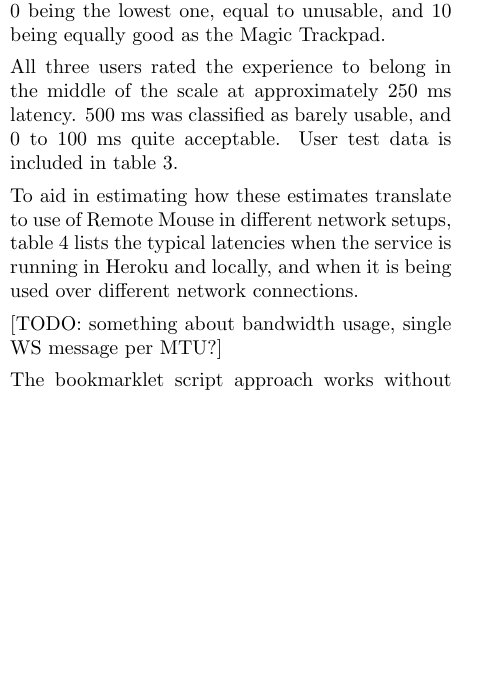
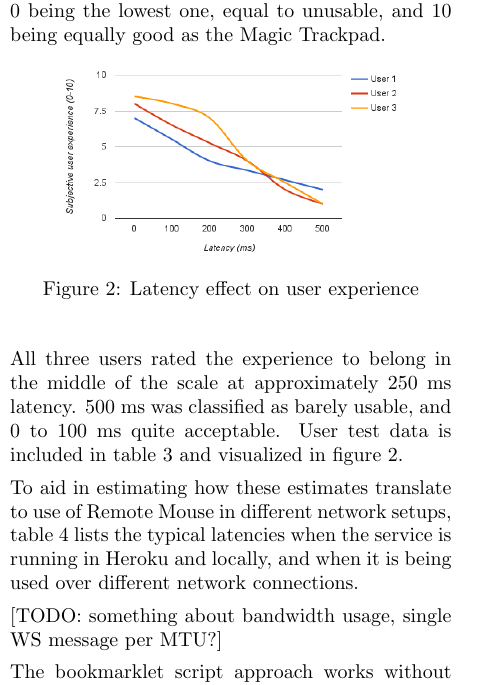
Before and after one commit to valterkraemer/Remote-Mouse, a LaTeX document (docs/report/report.tex): part of one column of page 3 of 4, cut so that both start at the same text, the shorter picture padded with empty space. Compiled offline with pdfLaTeX.

Commit message:
More report

```diff
--- a/docs/report/report.tex
+++ b/docs/report/report.tex
@@ -283,10 +283,19 @@ good as the Magic Trackpad.
   \label{table:userresults}
 \end{table}
 
+\begin{figure}[htb]
+  \begin{center}
+    \includegraphics[scale=0.4]{latency}
+    \caption{Latency effect on user experience}
+    \label{fig:userlatency}
+  \end{center}
+\end{figure}
+
 All three users rated the experience to belong in the middle of the
 scale at approximately 250 ms latency. 500 ms was classified as barely
 usable, and 0 to 100 ms quite acceptable. User test data is included
-in table~\ref{table:userresults}.
+in table~\ref{table:userresults} and visualized in
+figure~\ref{fig:userlatency}.
 
 To aid in estimating how these estimates translate to use of Remote
 Mouse in different network setups, table~\ref{table:setuplatencies}
```
Also changed, not shown: docs/report/Makefile, docs/report/latency.png (added), docs/report/report.pdf.
